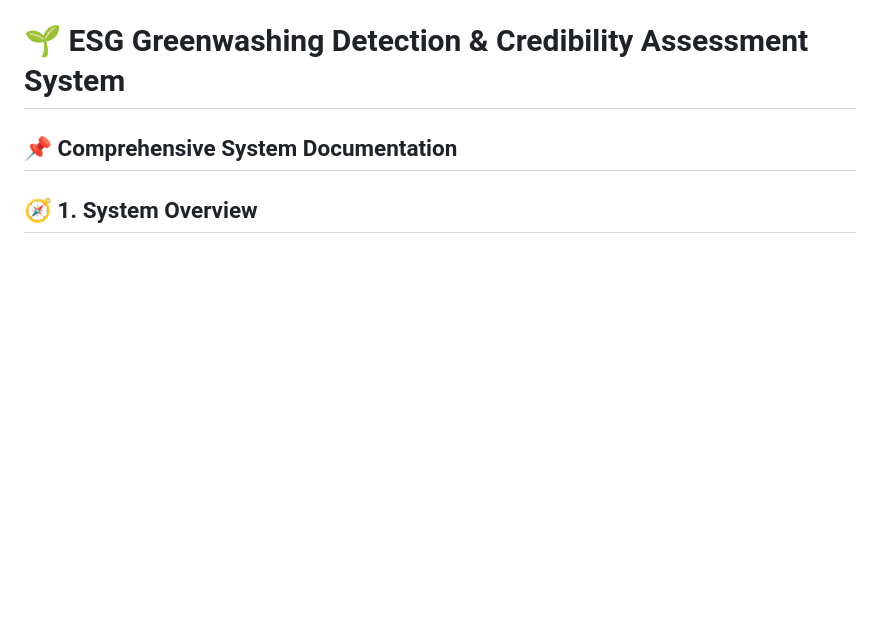
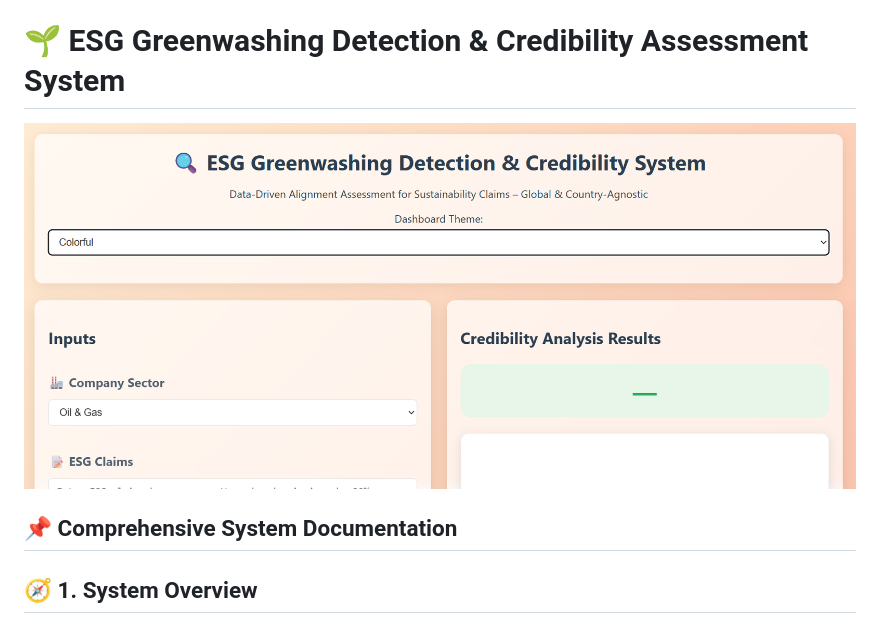
Before and after one commit to wisemansg/esggreenwashingdetector, a Markdown page: README.md, the part around the change. Drawn GitHub-style; blank space fills up the shorter version.

```diff
--- a/README.md
+++ b/README.md
@@ -1,4 +1,6 @@
 # 🌱 ESG Greenwashing Detection & Credibility Assessment System
+
+![Pig 0](ESGCA0.png)
 
 ## 📌 Comprehensive System Documentation
 
```
